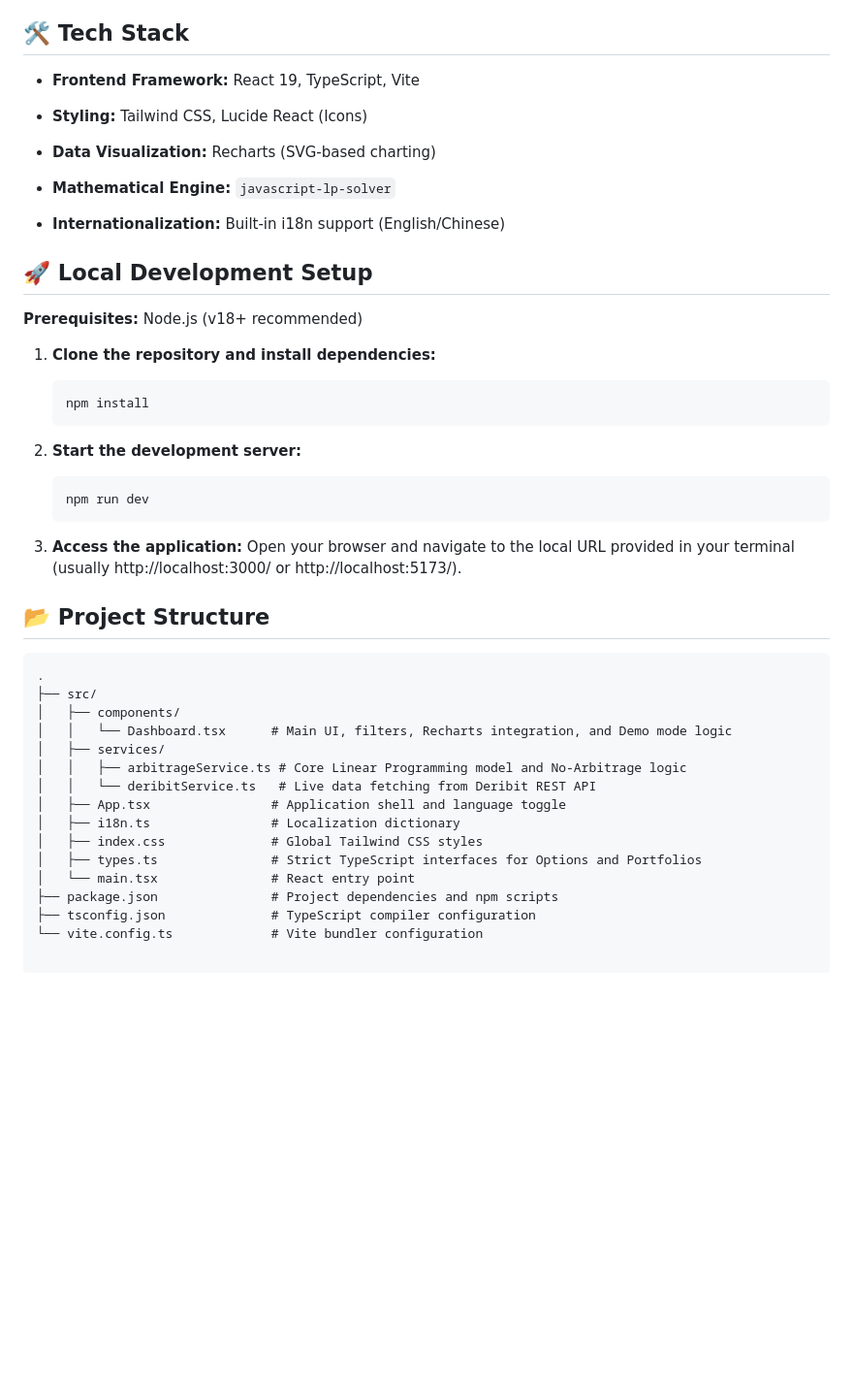
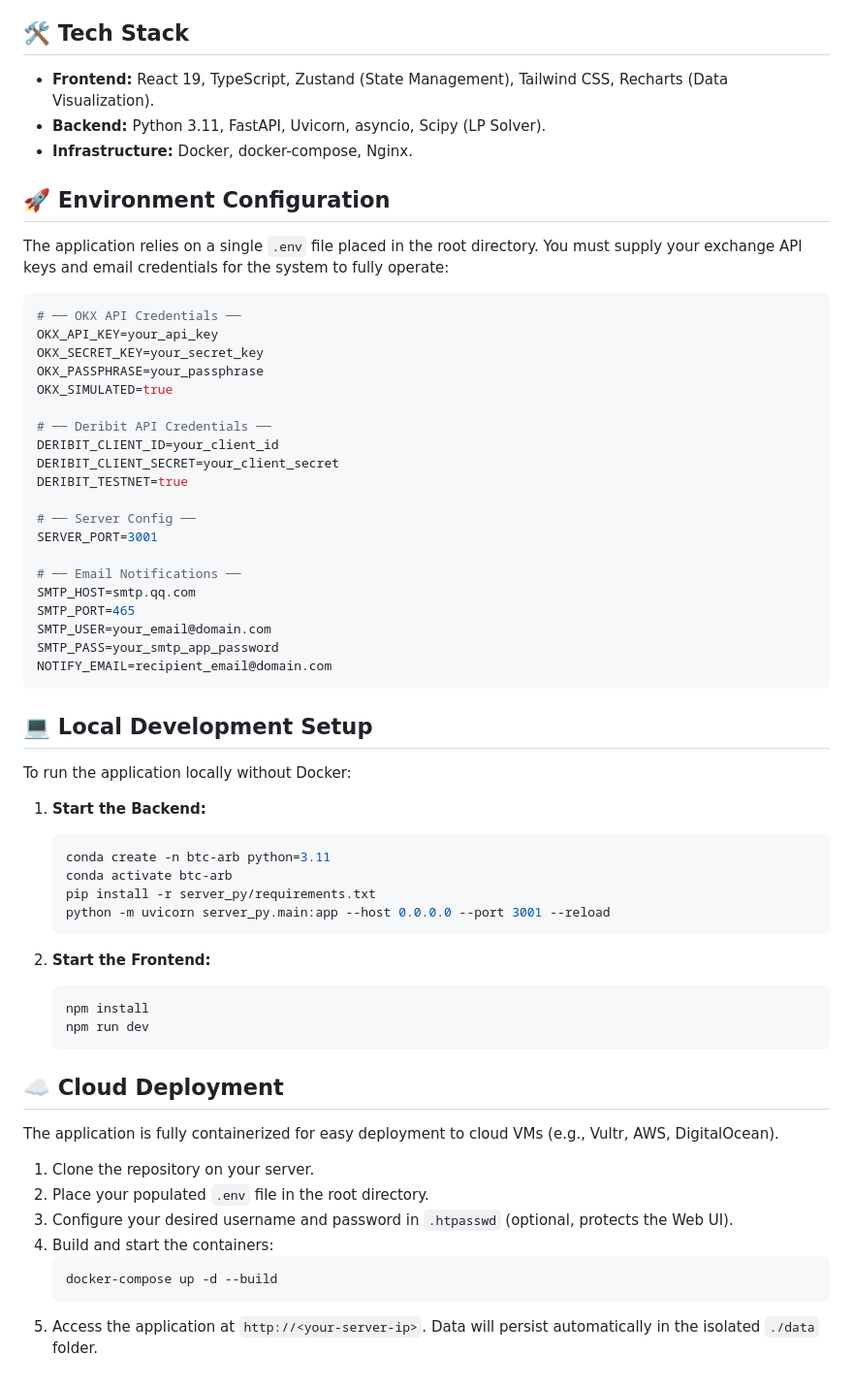
Before and after one commit to JasperChan-24/BTC-Options-Arbitrage-Detector, a Markdown page: README.md, the part around one of its changes. Shown at 97% size. GitHub-like rendering; blank space fills up the shorter version.

Commit message:
docs: Rewrite README to reflect full-stack architecture and real-time execution features

````diff
--- a/README.md
+++ b/README.md
@@ -53,46 +56,64 @@ If the solver finds a feasible solution with an objective value $Z > 0$, an arbi
 
 ## 🛠️ Tech Stack
 
-* **Frontend Framework:** React 19, TypeScript, Vite
+* **Frontend:** React 19, TypeScript, Zustand (State Management), Tailwind CSS, Recharts (Data Visualization).
+* **Backend:** Python 3.11, FastAPI, Uvicorn, asyncio, Scipy (LP Solver).
+* **Infrastructure:** Docker, docker-compose, Nginx.
 
-* **Styling:** Tailwind CSS, Lucide React (Icons)
+## 🚀 Environment Configuration
 
-* **Data Visualization:** Recharts (SVG-based charting)
+The application relies on a single `.env` file placed in the root directory. You must supply your exchange API keys and email credentials for the system to fully operate:
 
-* **Mathematical Engine:** `javascript-lp-solver`
+```env
+# ── OKX API Credentials ──
+OKX_API_KEY=your_api_key
+OKX_SECRET_KEY=your_secret_key
+OKX_PASSPHRASE=your_passphrase
+OKX_SIMULATED=true
 
-* **Internationalization:** Built-in i18n support (English/Chinese)
+# ── Deribit API Credentials ──
+DERIBIT_CLIENT_ID=your_client_id
+DERIBIT_CLIENT_SECRET=your_client_secret
+DERIBIT_TESTNET=true
 
-## 🚀 Local Development Setup
+# ── Server Config ──
+SERVER_PORT=3001
 
-**Prerequisites:** Node.js (v18+ recommended)
+# ── Email Notifications ──
+SMTP_HOST=smtp.qq.com
+SMTP_PORT=465
+SMTP_USER=your_email@domain.com
+SMTP_PASS=your_smtp_app_password
+NOTIFY_EMAIL=recipient_email@domain.com
+```
 
-1. **Clone the repository and install dependencies:**
+## 💻 Local Development Setup
 
+To run the application locally without Docker:
+
+1. **Start the Backend:**
+   ```bash
+   conda create -n btc-arb python=3.11
+   conda activate btc-arb
+   pip install -r server_py/requirements.txt
+   python -m uvicorn server_py.main:app --host 0.0.0.0 --port 3001 --reload
+   ```
+
+2. **Start the Frontend:**
    ```bash
    npm install
-2. **Start the development server:**
+   npm run dev
+   ```
 
+## ☁️ Cloud Deployment
+
+The application is fully containerized for easy deployment to cloud VMs (e.g., Vultr, AWS, DigitalOcean).
+
+1. Clone the repository on your server.
+2. Place your populated `.env` file in the root directory.
+3. Configure your desired username and password in `.htpasswd` (optional, protects the Web UI).
+4. Build and start the containers:
    ```bash
-   npm run dev
-3. **Access the application:**
-Open your browser and navigate to the local URL provided in your terminal (usually http://localhost:3000/ or http://localhost:5173/).
-
-## 📂 Project Structure
-
-```text
-.
-├── src/
-│   ├── components/
-│   │   └── Dashboard.tsx      # Main UI, filters, Recharts integration, and Demo mode logic
-│   ├── services/
-│   │   ├── arbitrageService.ts # Core Linear Programming model and No-Arbitrage logic
-│   │   └── deribitService.ts   # Live data fetching from Deribit REST API
-│   ├── App.tsx                # Application shell and language toggle
-│   ├── i18n.ts                # Localization dictionary
-│   ├── index.css              # Global Tailwind CSS styles
-│   ├── types.ts               # Strict TypeScript interfaces for Options and Portfolios
-│   └── main.tsx               # React entry point
-├── package.json               # Project dependencies and npm scripts
-├── tsconfig.json              # TypeScript compiler configuration
-└── vite.config.ts             # Vite bundler configuration
+   docker-compose up -d --build
+   ```
+5. Access the application at `http://<your-server-ip>`. Data will persist automatically in the isolated `./data` folder.
````
Also changed, not shown: other parts of README.md (+25 -22 lines).
